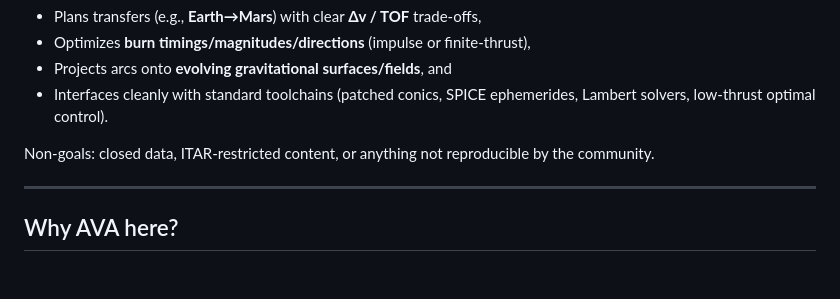
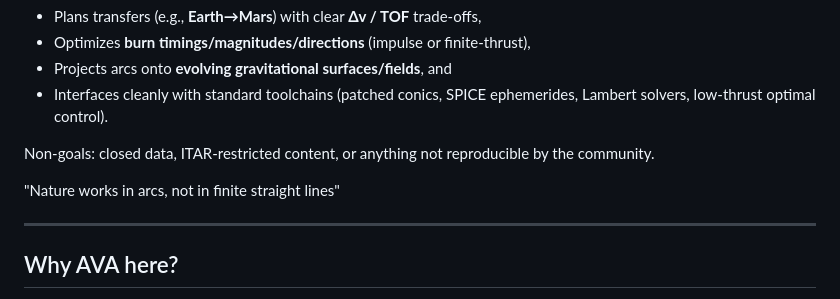
Before and after one commit to ninjas1337/Arc-Vectors, a Markdown page: README.md, the part around the change. GitHub-like rendering; blank space fills up the shorter version.

```diff
--- a/README.md
+++ b/README.md
@@ -25,6 +25,8 @@ Classical astrodynamics works in state space and uses local tangents; **AVA** sh
 - Interfaces cleanly with standard toolchains (patched conics, SPICE ephemerides, Lambert solvers, low‑thrust optimal control).
 
 Non‑goals: closed data, ITAR‑restricted content, or anything not reproducible by the community.
+
+"Nature works in arcs, not in finite straight lines"
 
 ---
 
```
